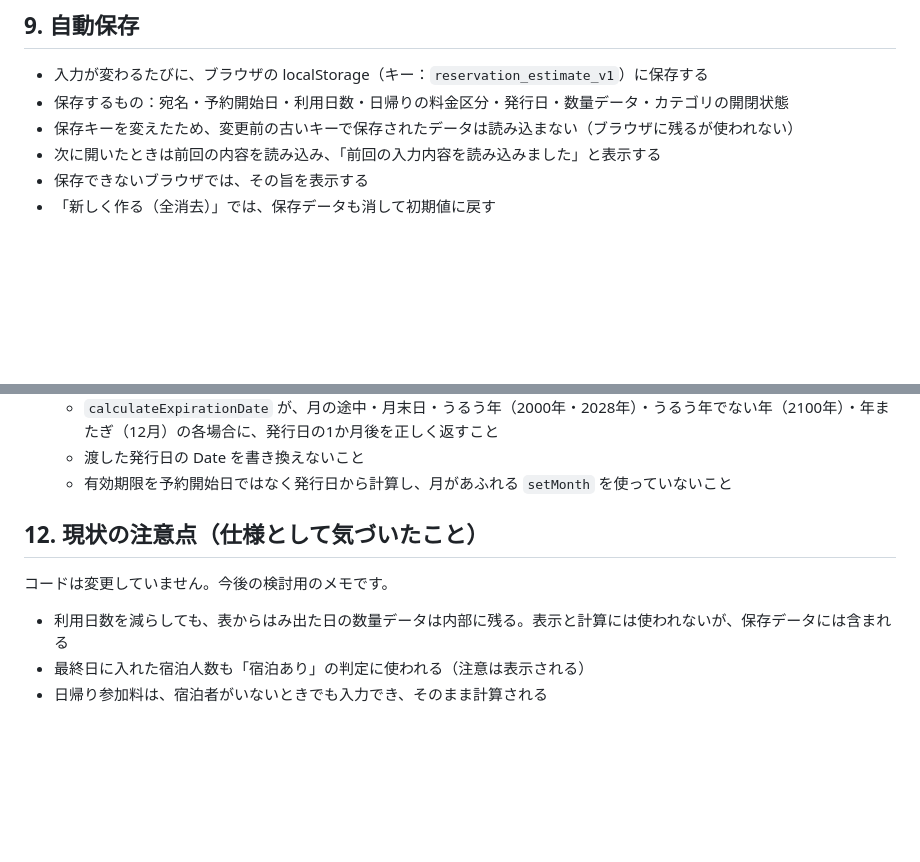
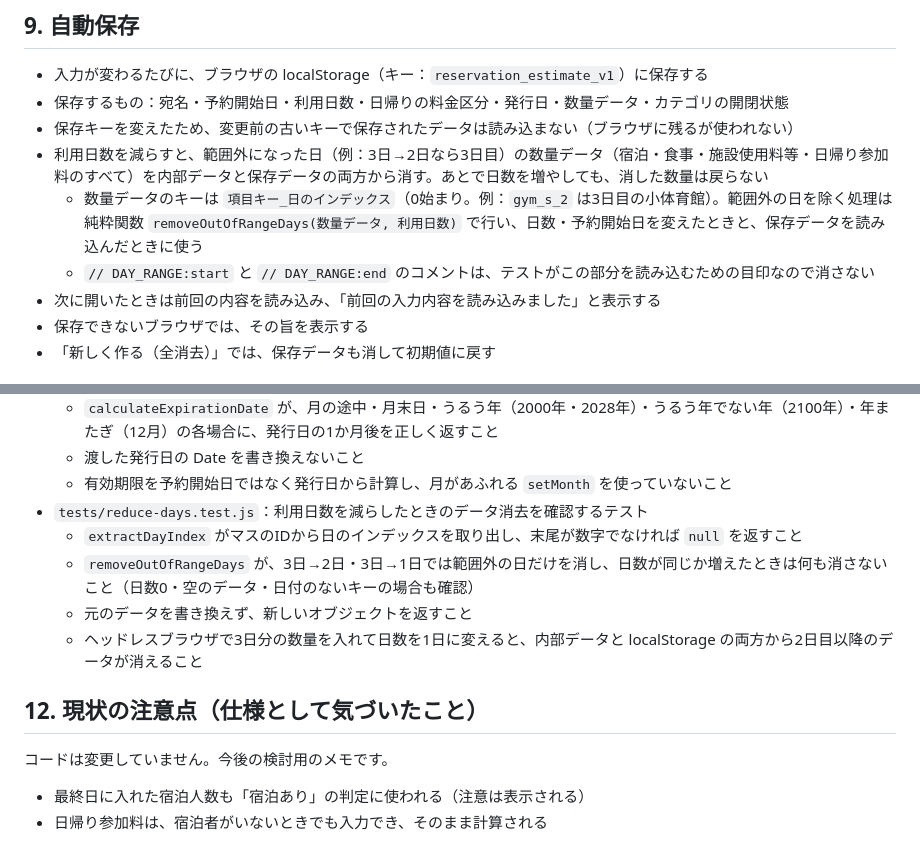
Before and after one commit to kou23-code/facility-dx-tools, a Markdown page: SPEC.md, 2 parts joined by grey strips. Rendered like a GitHub page; blank space fills up the shorter version.

Commit message:
SPEC.mdに利用日数を減らしたときのデータ消去の仕様とテストの説明を追加
Co-Authored-By: Claude Opus 5.5 <noreply@anthropic.com>

```diff
--- a/SPEC.md
+++ b/SPEC.md
@@ -206,6 +206,9 @@ GitHub Pages で、複数のツールを一覧で公開できる構成にして
 - 入力が変わるたびに、ブラウザの localStorage（キー：`reservation_estimate_v1`）に保存する
 - 保存するもの：宛名・予約開始日・利用日数・日帰りの料金区分・発行日・数量データ・カテゴリの開閉状態
 - 保存キーを変えたため、変更前の古いキーで保存されたデータは読み込まない（ブラウザに残るが使われない）
+- 利用日数を減らすと、範囲外になった日（例：3日→2日なら3日目）の数量データ（宿泊・食事・施設使用料等・日帰り参加料のすべて）を内部データと保存データの両方から消す。あとで日数を増やしても、消した数量は戻らない
+  - 数量データのキーは `項目キー_日のインデックス`（0始まり。例：`gym_s_2` は3日目の小体育館）。範囲外の日を除く処理は純粋関数 `removeOutOfRangeDays(数量データ, 利用日数)` で行い、日数・予約開始日を変えたときと、保存データを読み込んだときに使う
+  - `// DAY_RANGE:start` と `// DAY_RANGE:end` のコメントは、テストがこの部分を読み込むための目印なので消さない
 - 次に開いたときは前回の内容を読み込み、「前回の入力内容を読み込みました」と表示する
 - 保存できないブラウザでは、その旨を表示する
 - 「新しく作る（全消去）」では、保存データも消して初期値に戻す
@@ -282,11 +285,15 @@ window.CUSTOM_FACILITY_INFO = {
   - `calculateExpirationDate` が、月の途中・月末日・うるう年（2000年・2028年）・うるう年でない年（2100年）・年またぎ（12月）の各場合に、発行日の1か月後を正しく返すこと
   - 渡した発行日の Date を書き換えないこと
   - 有効期限を予約開始日ではなく発行日から計算し、月があふれる `setMonth` を使っていないこと
+- `tests/reduce-days.test.js`：利用日数を減らしたときのデータ消去を確認するテスト
+  - `extractDayIndex` がマスのIDから日のインデックスを取り出し、末尾が数字でなければ `null` を返すこと
+  - `removeOutOfRangeDays` が、3日→2日・3日→1日では範囲外の日だけを消し、日数が同じか増えたときは何も消さないこと（日数0・空のデータ・日付のないキーの場合も確認）
+  - 元のデータを書き換えず、新しいオブジェクトを返すこと
+  - ヘッドレスブラウザで3日分の数量を入れて日数を1日に変えると、内部データと localStorage の両方から2日目以降のデータが消えること
 
 ## 12. 現状の注意点（仕様として気づいたこと）
 
 コードは変更していません。今後の検討用のメモです。
 
-- 利用日数を減らしても、表からはみ出た日の数量データは内部に残る。表示と計算には使われないが、保存データには含まれる
 - 最終日に入れた宿泊人数も「宿泊あり」の判定に使われる（注意は表示される）
 - 日帰り参加料は、宿泊者がいないときでも入力でき、そのまま計算される
```
